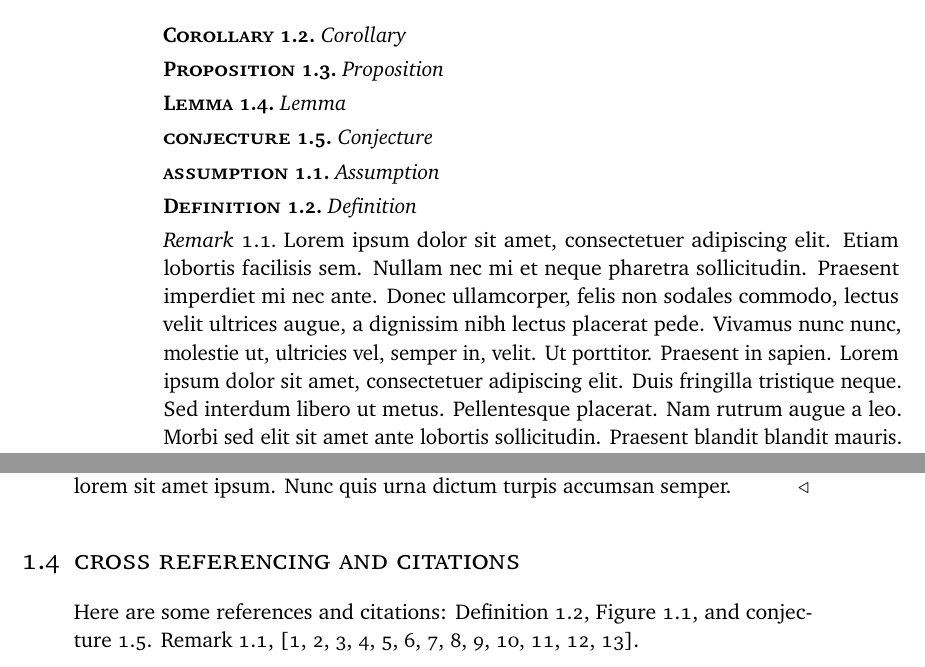
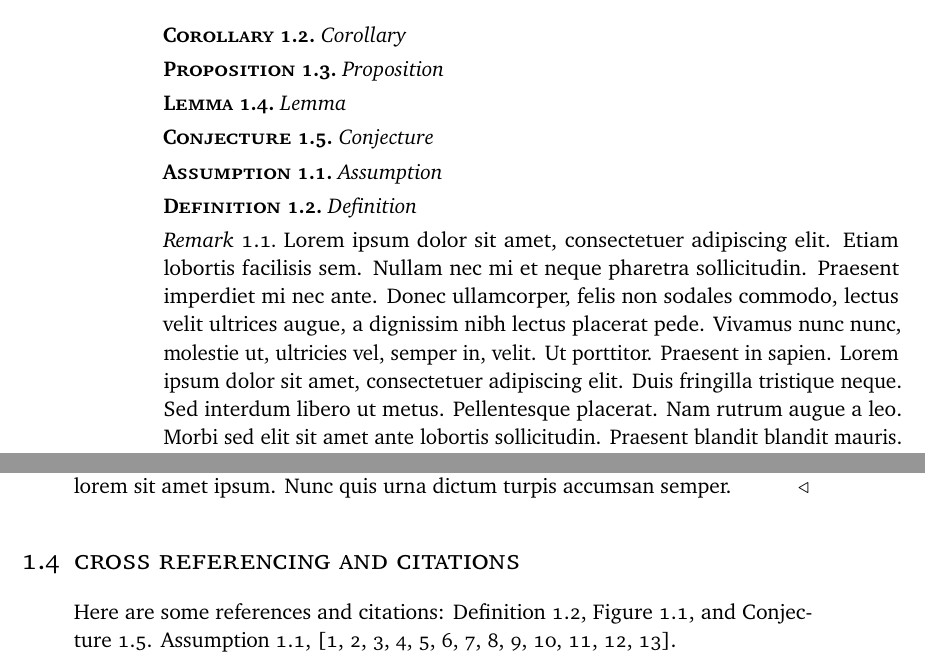
Before and after one commit to mperessotti/uniud-thesis, a LaTeX thesis (thesis-example.tex, which reads uniud.cls): two parts of pages 8 and 9 of 14, joined at a grey line, cut so that both start at the same text. Compiled offline with pdfLaTeX.

Commit message:
Minor changes

```diff
--- a/thesis-example.tex
+++ b/thesis-example.tex
@@ -199,7 +198,7 @@ Compactenum:
 
 \section{Cross referencing and citations}
 
-Here are some references and citations: \Cref{def:first,fig:first,conj:first}. \Cref{rem:first}, \cite{article,book,booklet,conference,inbook,incollection,manual,mastersthesis,misc,phdthesis,proceedings,techreport,unpublished}.
+Here are some references and citations: \Cref{def:first,fig:first,conj:first}. \cref{asmp:first}, \cite{article,book,booklet,conference,inbook,incollection,manual,mastersthesis,misc,phdthesis,proceedings,techreport,unpublished}.
 
 %-------------------------------------------------------------------------------
 %	BACK MATTER
--- a/uniud.cls
+++ b/uniud.cls
@@ -294,7 +294,6 @@
 % This trick is needed to defer the expansion of the cref macro until the
 % typesetting point, because the macro is undefined at this point of the
 % preamble
-\newcommand\@Cref@name[1]{\noexpand\noexpand\noexpand\csuse{Cref@#1@name}}
 \newcommand\@cref@name[1]{\noexpand\noexpand\noexpand\csuse{cref@#1@name}}
 
 \declaretheorem[
@@ -318,7 +317,7 @@
   sibling=theorem
 ]{lemma}
 
-\crefname{conjecture}{\GetTranslation{conjecture}}{\GetTranslation{conjectures}}
+%\crefname{conjecture}{\GetTranslation{conjecture}}{\GetTranslation{conjectures}}
 \Crefname{conjecture}{\MakeCapital{\GetTranslation{conjecture}}}{\MakeCapital{\GetTranslation{conjectures}}}
 \declaretheorem[
   name=\@cref@name{conjecture},
@@ -331,7 +330,7 @@
   style=definition
 ]{definition}
 
-\crefname{assumption}{\GetTranslation{assumption}}{\GetTranslation{assumptions}}
+%\crefname{assumption}{\GetTranslation{assumption}}{\GetTranslation{assumptions}}
 \Crefname{assumption}{\MakeCapital{\GetTranslation{assumption}}}{\MakeCapital{\GetTranslation{assumptions}}}
 \declaretheorem[
   name=\@cref@name{assumption},
```
Also changed, not shown: thesis-example.tex (1 more changed lines).
